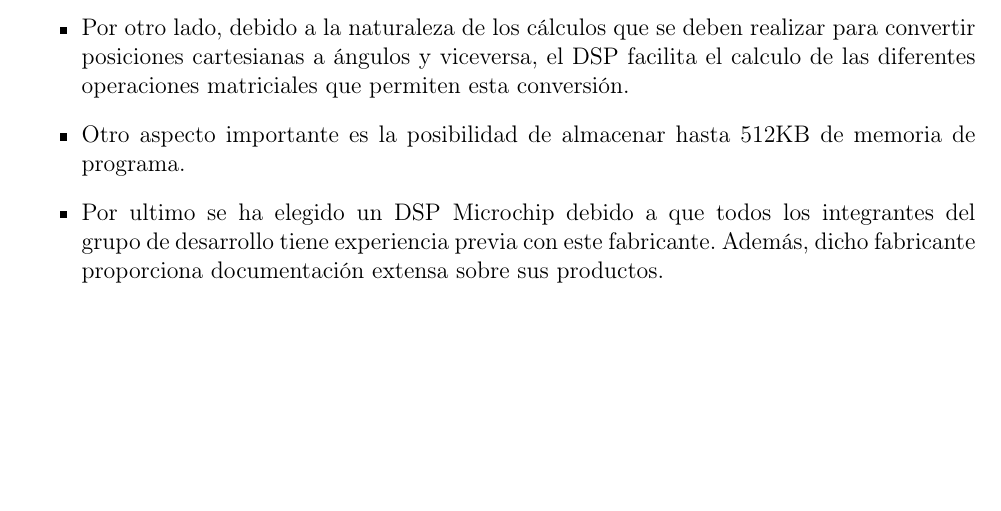
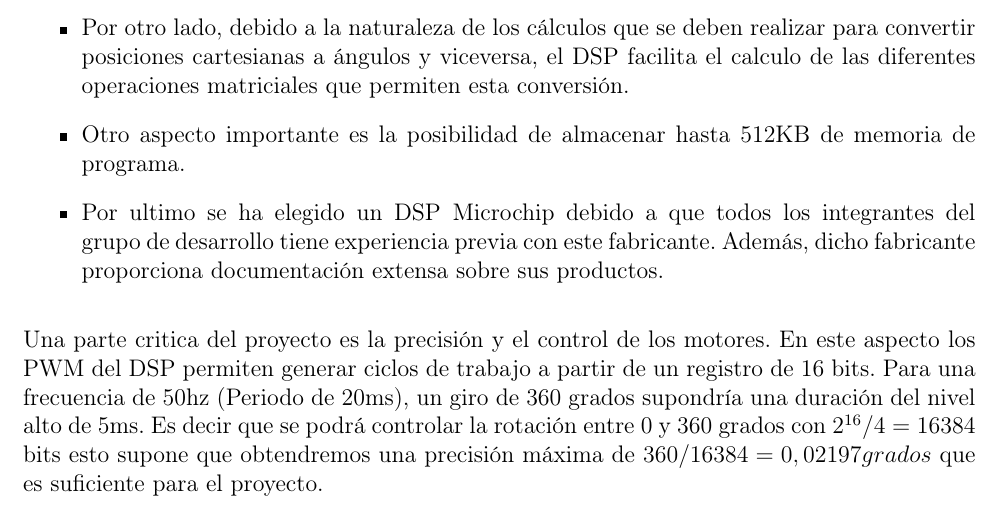
Before and after one commit to pArm-TFG/Memoria, a LaTeX document (main.tex, which reads hardware/microcontrolador_utilizado.tex): part of page 19 of 32, cut so that both start at the same text, the shorter picture padded with empty space. Compiled offline with pdfLaTeX.

Commit message:
Updates from Overleaf

```diff
--- a/hardware/microcontrolador_utilizado.tex
+++ b/hardware/microcontrolador_utilizado.tex
@@ -12,4 +12,6 @@ Los motivos por los cuales se ha usado este modelo de DSP son los siguientes:
 
 \end{itemize}
 
+Una parte critica del proyecto es la precisión y el control de los motores. En este aspecto los PWM del DSP permiten generar ciclos de trabajo a partir de un registro de 16 bits. Para una frecuencia de 50hz (Periodo de 20ms), un giro de 360 grados supondría una duración del nivel alto de 5ms. Es decir que se podrá controlar la rotación entre 0 y 360 grados con $ 2^{16}/4 = 16384$ bits esto supone que obtendremos una precisión máxima de $360/16384 = 0,02197 grados$ que es suficiente para el proyecto.
+
 Este microcontrolador gracias a que dispone de puertos UART permite recibir las ordenes y los movimientos necesarios desde el S1, por otro lado, el DSP cuenta con un PLL el cual permite aumentar la frecuencia interna del microcontrolador para incrementar la cantidad de operaciones por segundo que este puede hacer. Después de realizar las operaciones este se encargará de generar las señales PWM necesarias para mover los motores de tal manera que el brazo robótico quede en la posición deseada.
```
